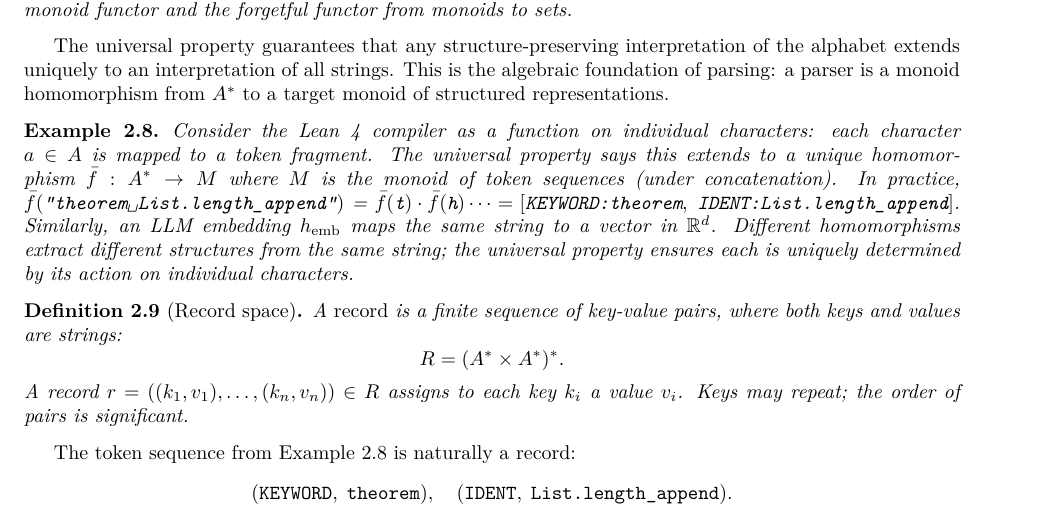
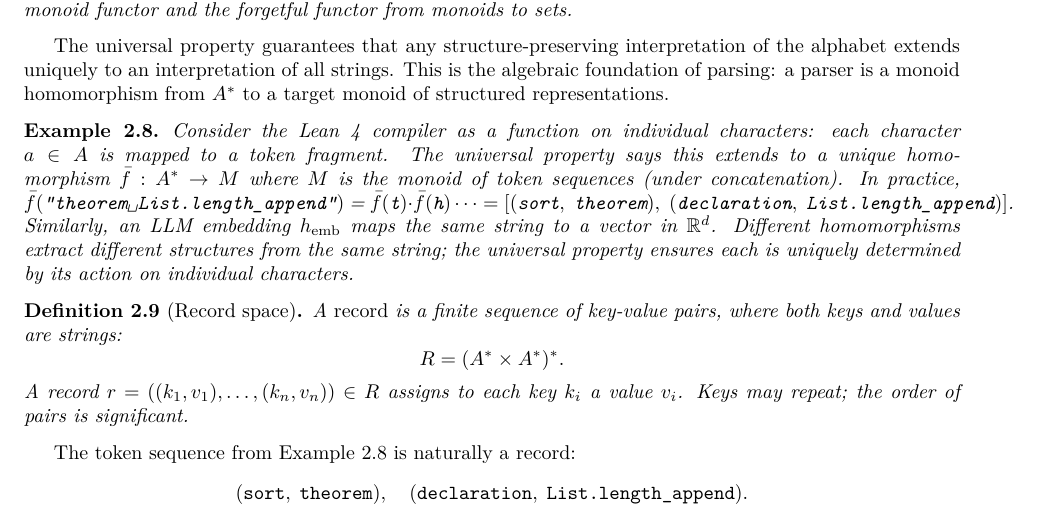
Before and after one commit to MathNetwork/Astrolabe, a LaTeX paper (paper/main.tex, which reads paper/sections/foundations.tex): part of page 6 of 14, cut so that both start at the same text. Compiled offline with pdfLaTeX.

Commit message:
paper §2: KEYWORD→sort, IDENT→declaration (consistent with our terminology)
Co-Authored-By: Claude Opus 4.6 (1M context) <noreply@anthropic.com>

```diff
--- a/paper/sections/foundations.tex
+++ b/paper/sections/foundations.tex
@@ -53,7 +53,7 @@ In Lean~4, the free monoid is \texttt{FreeMonoid} in Mathlib, and the universal
 The universal property guarantees that any structure-preserving interpretation of the alphabet extends uniquely to an interpretation of all strings. This is the algebraic foundation of parsing: a parser is a monoid homomorphism from $A^*$ to a target monoid of structured representations.
 
 \begin{example}
-Consider the Lean~4 compiler as a function on individual characters: each character $a \in A$ is mapped to a token fragment. The universal property says this extends to a unique homomorphism $\bar{f} : A^* \to M$ where $M$ is the monoid of token sequences (under concatenation). In practice, $\bar{f}(\texttt{``theorem\textvisiblespace List.length\_append''})$ = $\bar{f}(\texttt{t}) \cdot \bar{f}(\texttt{h}) \cdots = [\texttt{KEYWORD:theorem},\; \texttt{IDENT:List.length\_append}]$. Similarly, an LLM embedding $h_{\mathrm{emb}}$ maps the same string to a vector in $\mathbb{R}^d$. Different homomorphisms extract different structures from the same string; the universal property ensures each is uniquely determined by its action on individual characters.
+Consider the Lean~4 compiler as a function on individual characters: each character $a \in A$ is mapped to a token fragment. The universal property says this extends to a unique homomorphism $\bar{f} : A^* \to M$ where $M$ is the monoid of token sequences (under concatenation). In practice, $\bar{f}(\texttt{``theorem\textvisiblespace List.length\_append''})$ = $\bar{f}(\texttt{t}) \cdot \bar{f}(\texttt{h}) \cdots = [(\texttt{sort},\;\texttt{theorem}),\; (\texttt{declaration},\;\texttt{List.length\_append})]$. Similarly, an LLM embedding $h_{\mathrm{emb}}$ maps the same string to a vector in $\mathbb{R}^d$. Different homomorphisms extract different structures from the same string; the universal property ensures each is uniquely determined by its action on individual characters.
 \end{example}
 
 \begin{definition}[Record space]
@@ -67,7 +67,7 @@ A record $r = ((k_1, v_1), \ldots, (k_n, v_n)) \in R$ assigns to each key $k_i$
 
 The token sequence from Example~2.8 is naturally a record:
 \[
-(\texttt{KEYWORD},\; \texttt{theorem}),\quad (\texttt{IDENT},\; \texttt{List.length\_append}).
+(\texttt{sort},\; \texttt{theorem}),\quad (\texttt{declaration},\; \texttt{List.length\_append}).
 \]
 Parsing, in this view, is a homomorphism $A^* \to R$ that transforms a flat string into a structured record.
 
```
